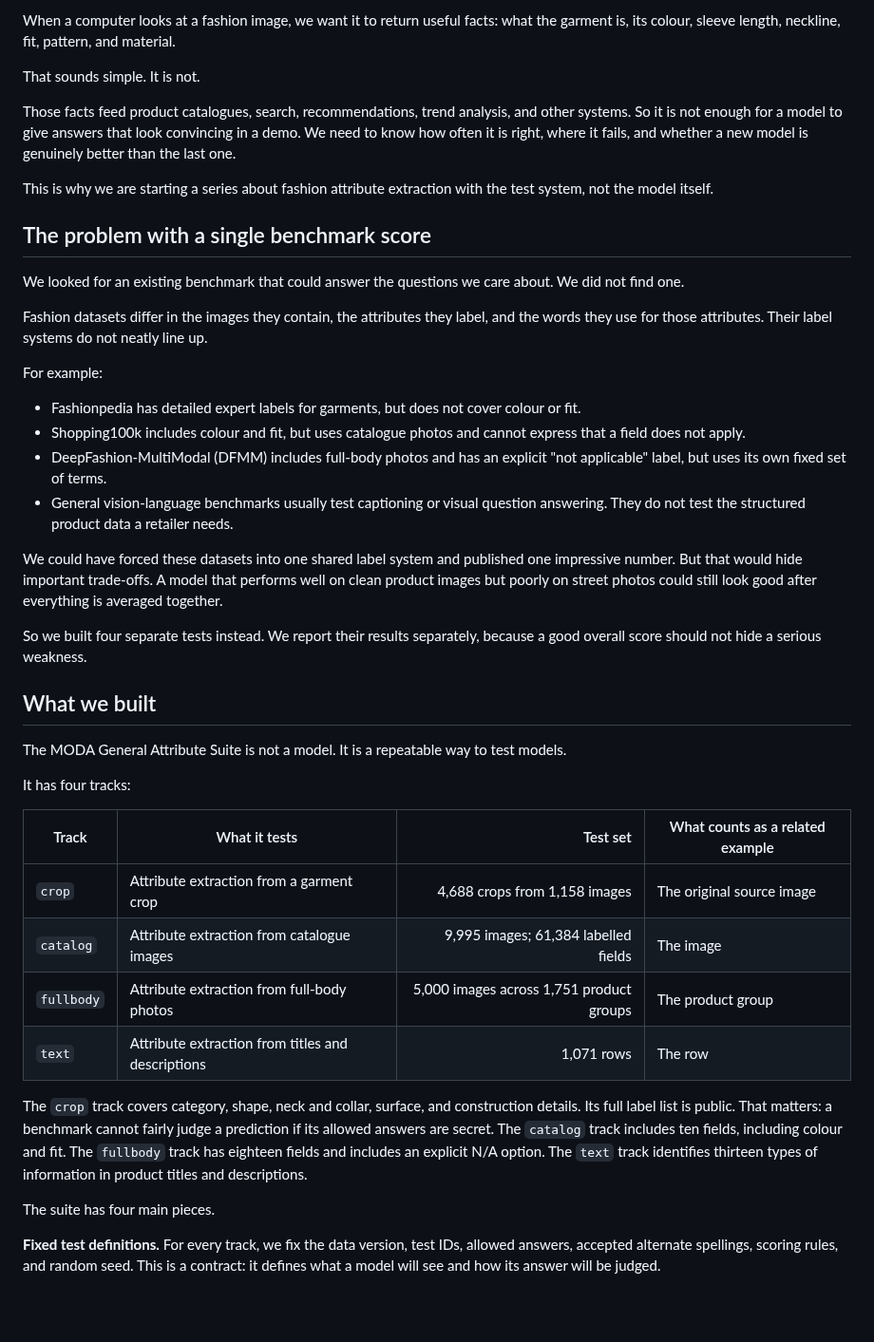
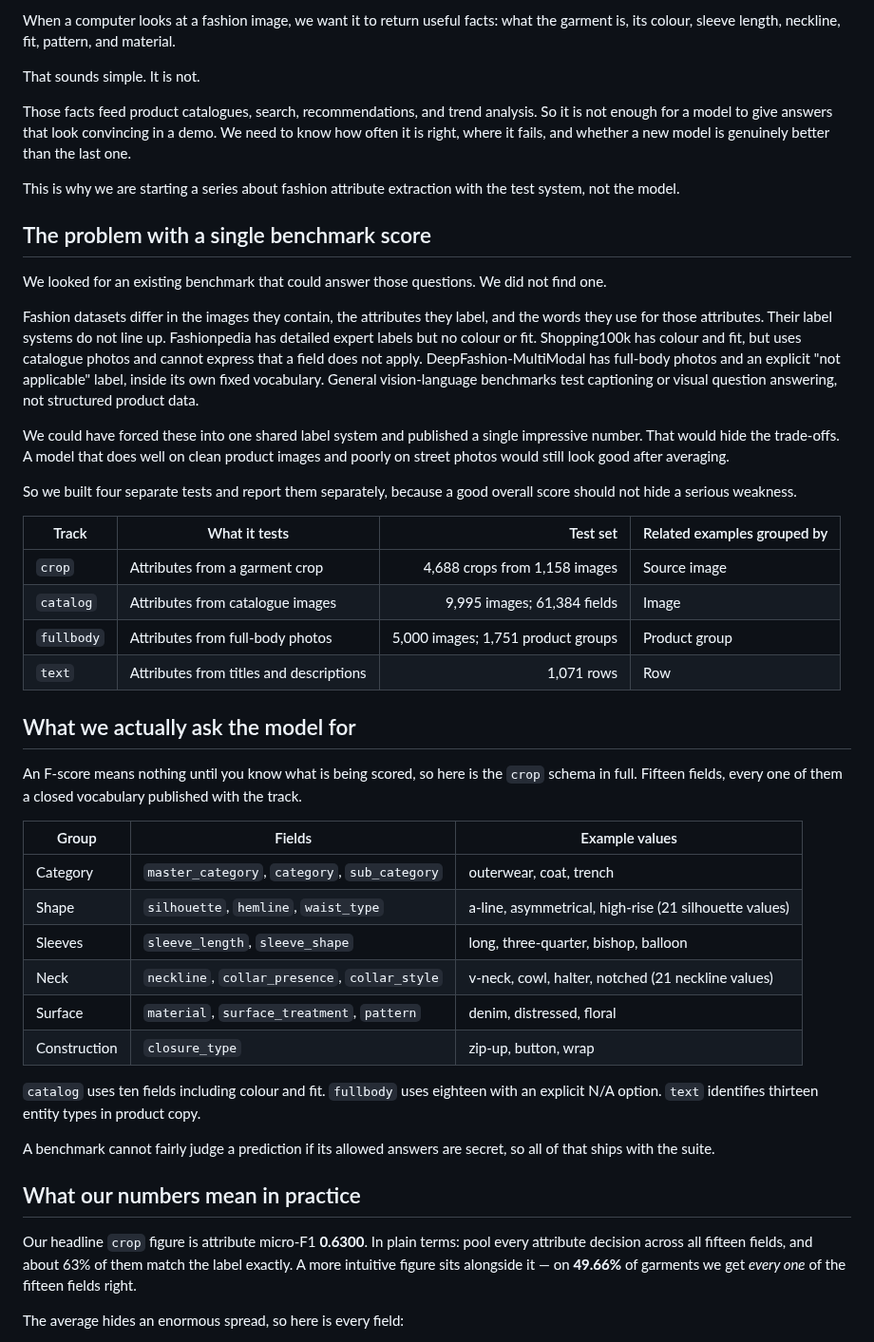
Before and after one commit to hopit-ai/Moda_ner, a Markdown page: blog/blog_post_1.md, the part around one of its changes. Shown at 95% size. Rendered like a GitHub page; blank space fills up the shorter version.

```diff
--- a/blog/blog_post_1.md
+++ b/blog/blog_post_1.md
@@ -9,43 +9,47 @@ When a computer looks at a fashion image, we want it to return useful facts: wha
 
 That sounds simple. It is not.
 
-Those facts feed product catalogues, search, recommendations, trend analysis, and other systems. So it is not enough for a model to give answers that look convincing in a demo. We need to know how often it is right, where it fails, and whether a new model is genuinely better than the last one.
+Those facts feed product catalogues, search, recommendations, and trend analysis. So it is not enough for a model to give answers that look convincing in a demo. We need to know how often it is right, where it fails, and whether a new model is genuinely better than the last one.
 
-This is why we are starting a series about fashion attribute extraction with the test system, not the model itself.
+This is why we are starting a series about fashion attribute extraction with the test system, not the model.
 
 ## The problem with a single benchmark score
 
-We looked for an existing benchmark that could answer the questions we care about. We did not find one.
+We looked for an existing benchmark that could answer those questions. We did not find one.
 
-Fashion datasets differ in the images they contain, the attributes they label, and the words they use for those attributes. Their label systems do not neatly line up.
+Fashion datasets differ in the images they contain, the attributes they label, and the words they use for those attributes. Their label systems do not line up. Fashionpedia has detailed expert labels but no colour or fit. Shopping100k has colour and fit, but uses catalogue photos and cannot express that a field does not apply. DeepFashion-MultiModal has full-body photos and an explicit "not applicable" label, inside its own fixed vocabulary. General vision-language benchmarks test captioning or visual question answering, not structured product data.
 
-For example:
+We could have forced these into one shared label system and published a single impressive number. That would hide the trade-offs. A model that does well on clean product images and poorly on street photos would still look good after averaging.
 
-- Fashionpedia has detailed expert labels for garments, but does not cover colour or fit.
-- Shopping100k includes colour and fit, but uses catalogue photos and cannot express that a field does not apply.
-- DeepFashion-MultiModal (DFMM) includes full-body photos and has an explicit "not applicable" label, but uses its own fixed set of terms.
-- General vision-language benchmarks usually test captioning or visual question answering. They do not test the structured product data a retailer needs.
+So we built four separate tests and report them separately, because a good overall score should not hide a serious weakness.
 
-We could have forced these datasets into one shared label system and published one impressive number. But that would hide important trade-offs. A model that performs well on clean product images but poorly on street photos could still look good after everything is averaged together.
+| Track | What it tests | Test set | Related examples grouped by |
+|---|---|---:|---|
+| `crop` | Attributes from a garment crop | 4,688 crops from 1,158 images | Source image |
+| `catalog` | Attributes from catalogue images | 9,995 images; 61,384 fields | Image |
+| `fullbody` | Attributes from full-body photos | 5,000 images; 1,751 product groups | Product group |
+| `text` | Attributes from titles and descriptions | 1,071 rows | Row |
 
-So we built four separate tests instead. We report their results separately, because a good overall score should not hide a serious weakness.
+## What we actually ask the model for
 
-## What we built
+An F-score means nothing until you know what is being scored, so here is the `crop` schema in full. Fifteen fields, every one of them a closed vocabulary published with the track.
 
-The MODA General Attribute Suite is not a model. It is a repeatable way to test models.
+| Group | Fields | Example values |
+|---|---|---|
+| Category | `master_category`, `category`, `sub_category` | outerwear, coat, trench |
+| Shape | `silhouette`, `hemline`, `waist_type` | a-line, asymmetrical, high-rise (21 silhouette values) |
+| Sleeves | `sleeve_length`, `sleeve_shape` | long, three-quarter, bishop, balloon |
+| Neck | `neckline`, `collar_presence`, `collar_style` | v-neck, cowl, halter, notched (21 neckline values) |
+| Surface | `material`, `surface_treatment`, `pattern` | denim, distressed, floral |
+| Construction | `closure_type` | zip-up, button, wrap |
 
-It has four tracks:
+`catalog` uses ten fields including colour and fit. `fullbody` uses eighteen with an explicit N/A option. `text` identifies thirteen entity types in product copy.
 
-| Track | What it tests | Test set | What counts as a related example |
-|---|---|---:|---|
-| `crop` | Attribute extraction from a garment crop | 4,688 crops from 1,158 images | The original source image |
-| `catalog` | Attribute extraction from catalogue images | 9,995 images; 61,384 labelled fields | The image |
-| `fullbody` | Attribute extraction from full-body photos | 5,000 images across 1,751 product groups | The product group |
-| `text` | Attribute extraction from titles and descriptions | 1,071 rows | The row |
+A benchmark cannot fairly judge a prediction if its allowed answers are secret, so all of that ships with the suite.
 
-The `crop` track covers category, shape, neck and collar, surface, and construction details. Its full label list is public. That matters: a benchmark cannot fairly judge a prediction if its allowed answers are secret. The `catalog` track includes ten fields, including colour and fit. The `fullbody` track has eighteen fields and includes an explicit N/A option. The `text` track identifies thirteen types of information in product titles and descriptions.
+## What our numbers mean in practice
 
-The suite has four main pieces.
+Our headline `crop` figure is attribute micro-F1 **0.6300**. In plain terms: pool every attribute decision across all fifteen fields, and about 63% of them match the label exactly. A more intuitive figure sits alongside it — on **49.66%** of garments we get *every one* of the fifteen fields right.
 
-**Fixed test definitions.** For every track, we fix the data version, test IDs, allowed answers, accepted alternate spellings, scoring rules, and random seed. This is a contract: it defines what a model will see and how its answer will be judged.
+The average hides an enormous spread, so here is every field:
 
```
Also changed, not shown: other parts of blog/blog_post_1.md (+51 -101 lines).
